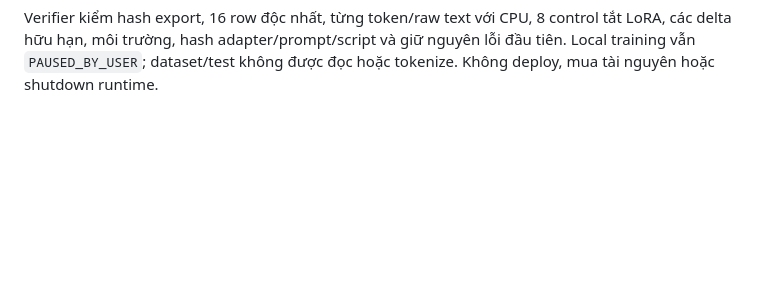
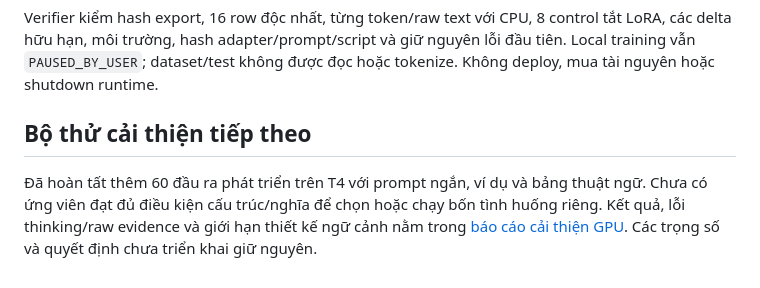
Before and after one commit to hoangptkd/dictalab-listening, a Markdown page: docs/full07-inference-diagnostics-20261026.md, the part around the change. Rendered like a GitHub page; blank space fills up the shorter version.

Commit message:
docs: record full07 GPU prompt improvement study

````diff
--- a/docs/full07-inference-diagnostics-20261026.md
+++ b/docs/full07-inference-diagnostics-20261026.md
@@ -237,3 +237,7 @@ Kiểm tra bằng chứng đã lưu, không nạp model hoặc chạy sinh lại
 ```
 
 Verifier kiểm hash export, 16 row độc nhất, từng token/raw text với CPU, 8 control tắt LoRA, các delta hữu hạn, môi trường, hash adapter/prompt/script và giữ nguyên lỗi đầu tiên. Local training vẫn `PAUSED_BY_USER`; dataset/test không được đọc hoặc tokenize. Không deploy, mua tài nguyên hoặc shutdown runtime.
+
+## Bộ thử cải thiện tiếp theo
+
+Đã hoàn tất thêm 60 đầu ra phát triển trên T4 với prompt ngắn, ví dụ và bảng thuật ngữ. Chưa có ứng viên đạt đủ điều kiện cấu trúc/nghĩa để chọn hoặc chạy bốn tình huống riêng. Kết quả, lỗi thinking/raw evidence và giới hạn thiết kế ngữ cảnh nằm trong [báo cáo cải thiện GPU](full07-inference-improvement-gpu-20261026.md). Các trọng số và quyết định chưa triển khai giữ nguyên.
````
Also changed, not shown: docs/full07-inference-improvement-gpu-20261026.md (added, +91 -0 lines).
